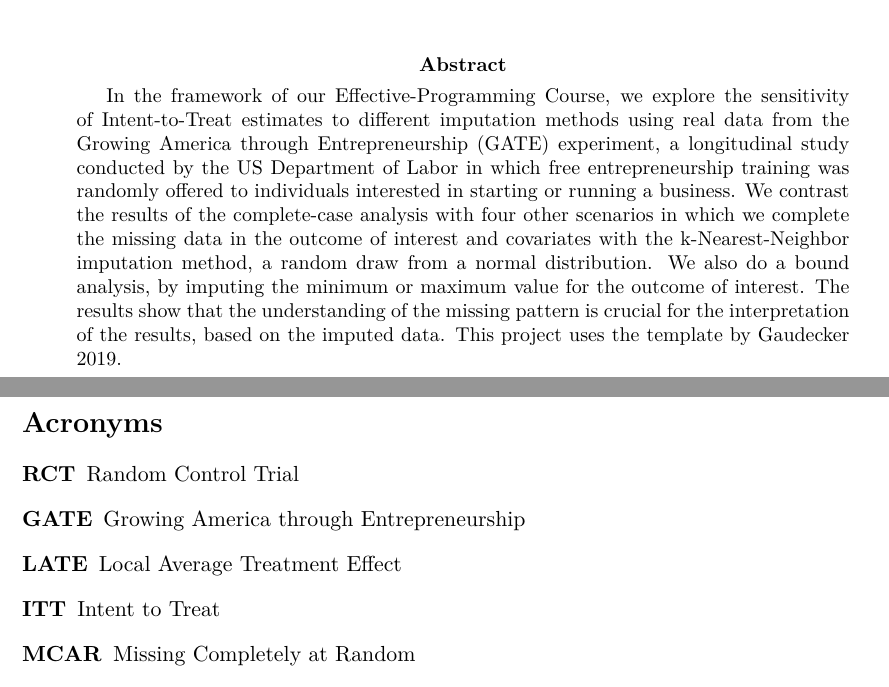
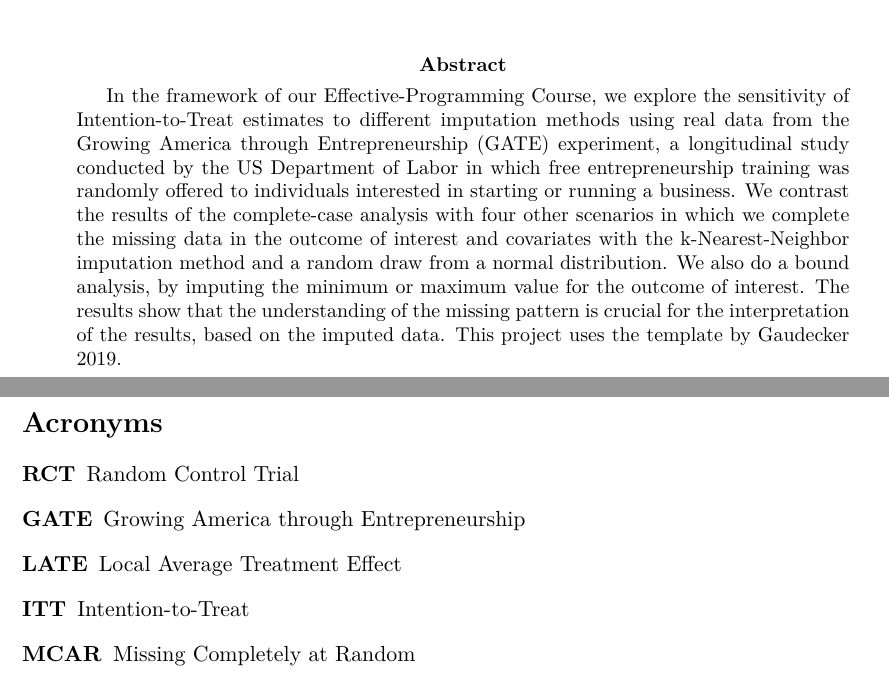
Before and after one commit to SofiaBadini/badini_garamow, a LaTeX paper (src/paper/paper.tex, which reads src/paper/0_abstract.tex, src/paper/0_acronyms.tex): two parts of pages 1 and 2 of 21, joined at a grey line, cut so that both start at the same text. Compiled offline with pdfLaTeX.

Commit message:
Correct abstract and acronyms.

```diff
--- a/src/paper/0_abstract.tex
+++ b/src/paper/0_abstract.tex
@@ -1,6 +1,6 @@
 \begin{center}
 \begin{abstract}
-	In the framework of our Effective-Programming Course, we explore the sensitivity of Intent-to-Treat estimates to different imputation methods using real data from the \ac{GATE} experiment, a longitudinal study conducted by the US Department of Labor in which free entrepreneurship training was randomly offered to individuals interested in starting or running a business. We contrast the results of the complete-case analysis with four other scenarios in which we complete the missing data in the outcome of interest and covariates with the k-Nearest-Neighbor imputation method, a random draw from a normal distribution. We also do a bound analysis, by imputing the minimum or maximum value for the outcome of interest. The results show that the understanding of the missing pattern is crucial for the interpretation of the results, based on the imputed data. This project uses the template by \cite{GaudeckerEconProjectTemplates}.
+	In the framework of our Effective-Programming Course, we explore the sensitivity of Intention-to-Treat estimates to different imputation methods using real data from the \ac{GATE} experiment, a longitudinal study conducted by the US Department of Labor in which free entrepreneurship training was randomly offered to individuals interested in starting or running a business. We contrast the results of the complete-case analysis with four other scenarios in which we complete the missing data in the outcome of interest and covariates with the k-Nearest-Neighbor imputation method and a random draw from a normal distribution. We also do a bound analysis, by imputing the minimum or maximum value for the outcome of interest. The results show that the understanding of the missing pattern is crucial for the interpretation of the results, based on the imputed data. This project uses the template by \cite{GaudeckerEconProjectTemplates}.
 
 \end{abstract}
 \end{center}
--- a/src/paper/0_acronyms.tex
+++ b/src/paper/0_acronyms.tex
@@ -6,7 +6,7 @@
 	\acro{RCT}[RCT]{Random Control Trial}
 	\acro{GATE}[GATE]{Growing America through Entrepreneurship}
       	\acro{LATE}[LATE]{Local Average Treatment Effect}
-	\acro{ITT}[ITT]{Intent to Treat}
+	\acro{ITT}[ITT]{Intention-to-Treat}
 	\acro{MCAR}[MCAR]{Missing Completely at Random}
 	\acro{MAR}[MAR]{Missing at Random}
 	\acro{MANR}[MANR]{Missing at not Random}
```
